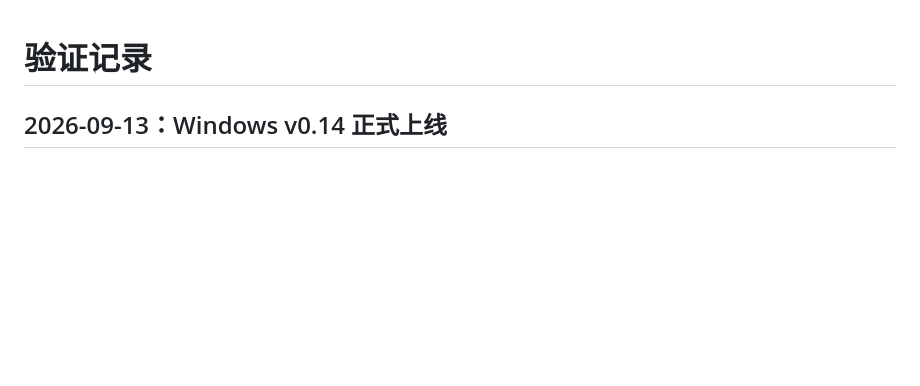
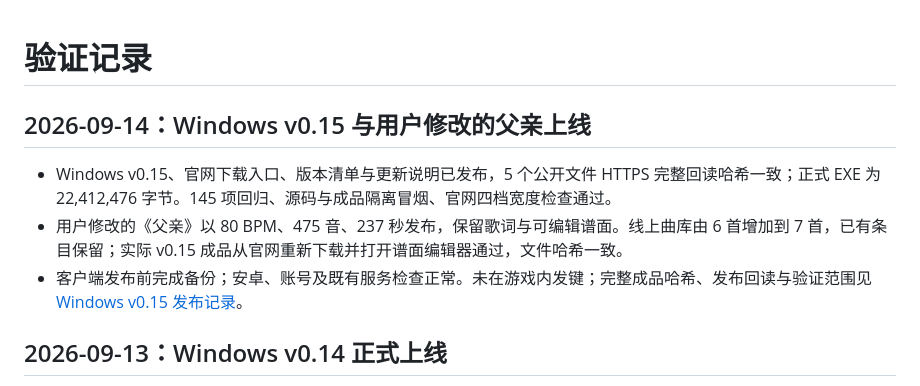
Before and after one commit to gujingyun/delta-melodica, a Markdown page: 验证记录.md, the part around the change. Drawn GitHub-style; blank space fills up the shorter version.

```diff
--- a/验证记录.md
+++ b/验证记录.md
@@ -1,4 +1,10 @@
 # 验证记录
+
+## 2026-09-14：Windows v0.15 与用户修改的父亲上线
+
+- Windows v0.15、官网下载入口、版本清单与更新说明已发布，5 个公开文件 HTTPS 完整回读哈希一致；正式 EXE 为 22,412,476 字节。145 项回归、源码与成品隔离冒烟、官网四档宽度检查通过。
+- 用户修改的《父亲》以 80 BPM、475 音、237 秒发布，保留歌词与可编辑谱面。线上曲库由 6 首增加到 7 首，已有条目保留；实际 v0.15 成品从官网重新下载并打开谱面编辑器通过，文件哈希一致。
+- 客户端发布前完成备份；安卓、账号及既有服务检查正常。未在游戏内发键；完整成品哈希、发布回读与验证范围见 [Windows v0.15 发布记录](docs/windows-v0.15-release.md)。
 
 ## 2026-09-13：Windows v0.14 正式上线
 
```
Also changed, not shown: docs/windows-v0.15-release.md (added, +23 -0 lines).
